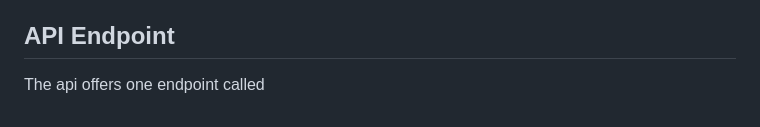
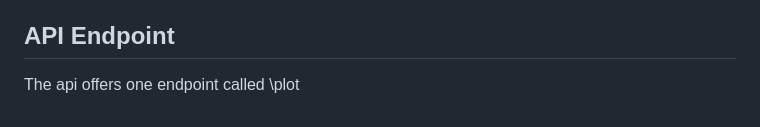
Before and after one commit to itisacloud/IDSTA22-Team-Heigit, a Markdown page: README.md, the part around the change. Rendered like a GitHub page.

```diff
--- a/README.md
+++ b/README.md
@@ -97,4 +97,4 @@ This command allows to load these directly into the defined Index, without the n
 Trigers the bulk command and launches the api.
 
 ## API Endpoint
-The api offers one endpoint called
+The api offers one endpoint called \plot
```
